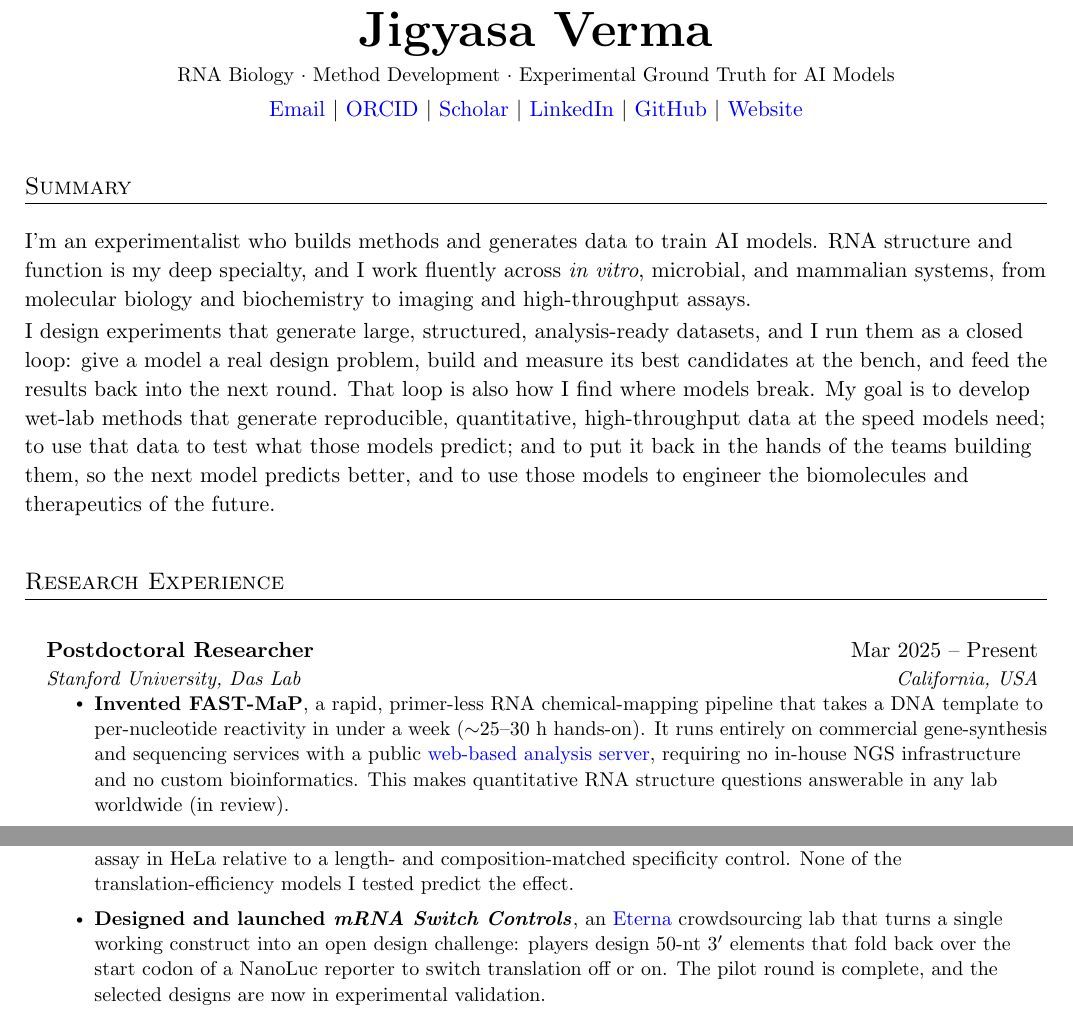
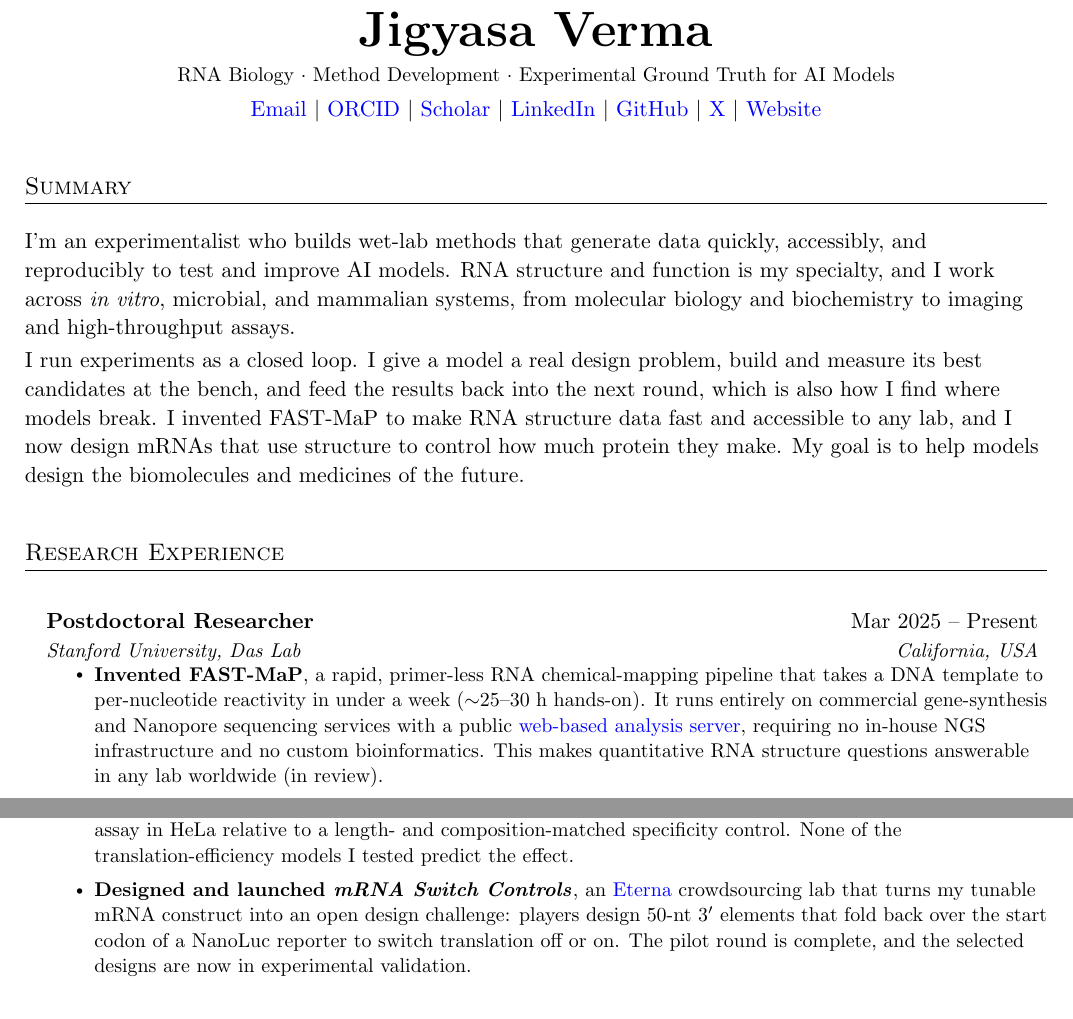
Before and after one commit to JigyasaV/jigyasav.github.io, a LaTeX CV (Jigyasa_Verma_CV.tex): two parts of page 1 of 3, joined at a grey line, cut so that both start at the same text. Compiled offline with pdfLaTeX.

Commit message:
CV: align summary and bullets with website; add X link

```diff
--- a/Jigyasa_Verma_CV.tex
+++ b/Jigyasa_Verma_CV.tex
@@ -120,17 +120,18 @@
 
     \href{mailto:jigyasav@stanford.edu}{Email} $|$
     \href{https://orcid.org/0000-0002-9286-0299}{ORCID} $|$
-    \href{https://scholar.google.co.in/citations?user=hKGzqjgAAAAJ&hl=en&oi=ao}{Scholar} $|$
+    \href{https://scholar.google.com/citations?user=hKGzqjgAAAAJ&hl=en}{Scholar} $|$
     \href{https://www.linkedin.com/in/jigyasa-verma/}{LinkedIn} $|$
     \href{https://github.com/JigyasaV}{GitHub} $|$
+\href{https://x.com/JigyasaVer}{X} $|$
 \href{https://jigyasav.github.io/}{Website}
 \end{center}
 
 %-----------PROFILE-----------
 \section*{Summary}
-I'm an experimentalist who builds methods and generates data to train AI models. RNA structure and function is my deep specialty, and I work fluently across \textit{in vitro}, microbial, and mammalian systems, from molecular biology and biochemistry to imaging and high-throughput assays.
+I'm an experimentalist who builds wet-lab methods that generate data quickly, accessibly, and reproducibly to test and improve AI models. RNA structure and function is my specialty, and I work across \textit{in vitro}, microbial, and mammalian systems, from molecular biology and biochemistry to imaging and high-throughput assays.
 
-I design experiments that generate large, structured, analysis-ready datasets, and I run them as a closed loop: give a model a real design problem, build and measure its best candidates at the bench, and feed the results back into the next round. That loop is also how I find where models break. My goal is to develop wet-lab methods that generate reproducible, quantitative, high-throughput data at the speed models need; to use that data to test what those models predict; and to put it back in the hands of the teams building them, so the next model predicts better, and to use those models to engineer the biomolecules and therapeutics of the future.
+I run experiments as a closed loop. I give a model a real design problem, build and measure its best candidates at the bench, and feed the results back into the next round, which is also how I find where models break. I invented FAST-MaP to make RNA structure data fast and accessible to any lab, and I now design mRNAs that use structure to control how much protein they make. My goal is to help models design the biomolecules and medicines of the future.
 
 %-----------EXPERIENCE-----------
 \section{Research Experience}
@@ -140,10 +141,10 @@ I design experiments that generate large, structured, analysis-ready datasets, a
     {Postdoctoral Researcher}{Mar 2025 -- Present}
     {Stanford University, Das Lab}{California, USA}
     \resumeItemListStart
-        \resumeItem{\textbf{Invented FAST-MaP}, a rapid, primer-less RNA chemical-mapping pipeline that takes a DNA template to per-nucleotide reactivity in under a week ($\sim$25--30 h hands-on). It runs entirely on commercial gene-synthesis and sequencing services with a public \href{https://huggingface.co/spaces/daslab-stanford/cmuts}{web-based analysis server}, requiring no in-house NGS infrastructure and no custom bioinformatics. This makes quantitative RNA structure questions answerable in any lab worldwide (in review).}
+        \resumeItem{\textbf{Invented FAST-MaP}, a rapid, primer-less RNA chemical-mapping pipeline that takes a DNA template to per-nucleotide reactivity in under a week ($\sim$25--30 h hands-on). It runs entirely on commercial gene-synthesis and Nanopore sequencing services with a public \href{https://huggingface.co/spaces/daslab-stanford/cmuts}{web-based analysis server}, requiring no in-house NGS infrastructure and no custom bioinformatics. This makes quantitative RNA structure questions answerable in any lab worldwide (in review).}
         \resumeItem{\textbf{Closed the experiment-to-model loop for de novo RNA design} (\textit{Science}, 2026): chemical-mapping readouts produced by my method guided successive rounds of AI-designed pseudoknots, feeding structural ground truth back to the computational team between design cycles.}
         \resumeItem{\textbf{Designed tunable mRNA constructs} that repress cap-dependent translation through an engineered long-range interaction within the transcript, with strong, sequence-specific repression by NanoLuc reporter assay in HeLa relative to a length- and composition-matched specificity control. None of the translation-efficiency models I tested predict the effect.}
-        \resumeItem{\textbf{Designed and launched \textit{mRNA Switch Controls}}, an \href{https://eternagame.org/labs/16496126}{Eterna} crowdsourcing lab that turns a single working construct into an open design challenge: players design 50-nt 3$'$ elements that fold back over the start codon of a NanoLuc reporter to switch translation off or on. The pilot round is complete, and the selected designs are now in experimental validation.}
+        \resumeItem{\textbf{Designed and launched \textit{mRNA Switch Controls}}, an \href{https://eternagame.org/labs/16496126}{Eterna} crowdsourcing lab that turns my tunable mRNA construct into an open design challenge: players design 50-nt 3$'$ elements that fold back over the start codon of a NanoLuc reporter to switch translation off or on. The pilot round is complete, and the selected designs are now in experimental validation.}
         \resumeItem{\textbf{Validated \href{https://doi.org/10.5281/zenodo.22805311}{\texttt{cmuts}}}, a mutational-profiling pipeline scaling structure profiling beyond the transcriptome, using \textit{in vitro} chemical probing (2A3, DMS).}
     \resumeItemListEnd
 
```
Also changed, not shown: Jigyasa_Verma_CV.pdf, Jigyasa_Verma_CV.tex (2 more changed lines).
